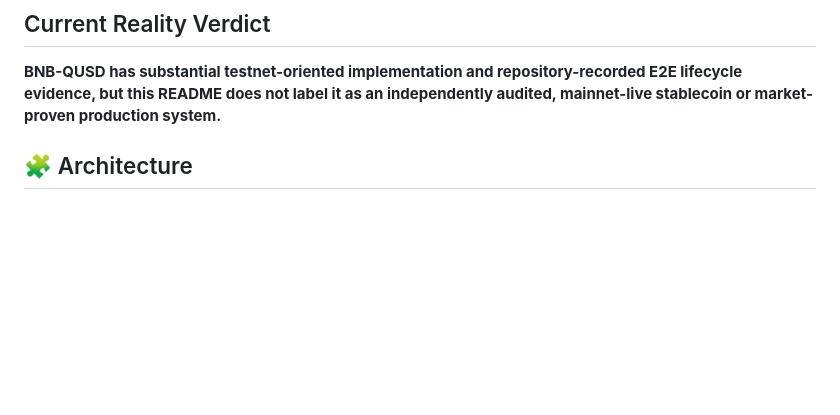
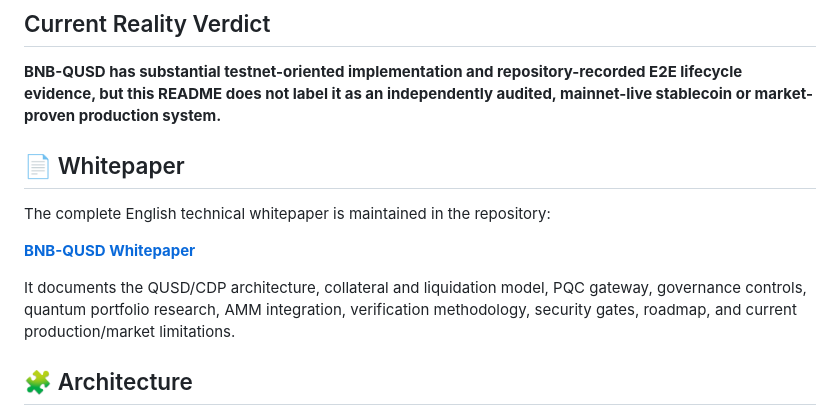
Before and after one commit to elon00/bnb-qusd, a Markdown page: README.md, the part around the change. Drawn GitHub-style; blank space fills up the shorter version.

Commit message:
docs: link BNB-QUSD whitepaper from README

```diff
--- a/README.md
+++ b/README.md
@@ -20,6 +20,14 @@
 ## Current Reality Verdict
 
 **BNB-QUSD has substantial testnet-oriented implementation and repository-recorded E2E lifecycle evidence, but this README does not label it as an independently audited, mainnet-live stablecoin or market-proven production system.**
+
+## 📄 Whitepaper
+
+The complete English technical whitepaper is maintained in the repository:
+
+**[BNB-QUSD Whitepaper](docs/WHITEPAPER.md)**
+
+It documents the QUSD/CDP architecture, collateral and liquidation model, PQC gateway, governance controls, quantum portfolio research, AMM integration, verification methodology, security gates, roadmap, and current production/market limitations.
 
 ## 🧩 Architecture
 
```
